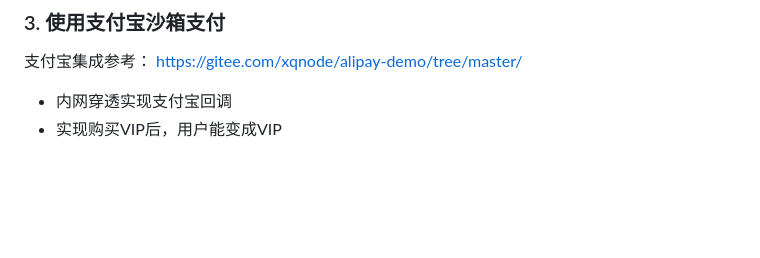
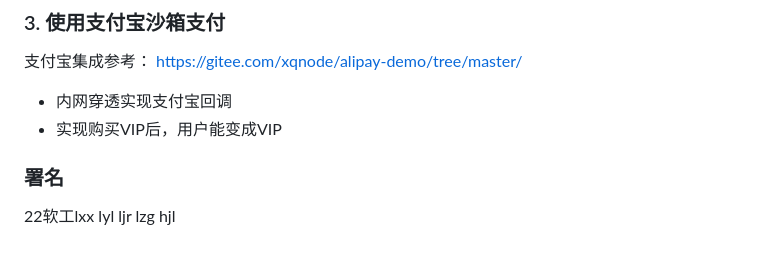
Before and after one commit to Eason815/movie-web, a Markdown page: README.md, the part around the change. Rendered like a GitHub page; blank space fills up the shorter version.

Commit message:
Release1.2

```diff
--- a/README.md
+++ b/README.md
@@ -202,3 +202,7 @@ https://gitee.com/xqnode/alipay-demo/tree/master/
 
 - 内网穿透实现支付宝回调
 - 实现购买VIP后，用户能变成VIP
+
+### 署名
+
+22软工lxx lyl ljr lzg hjl
```
